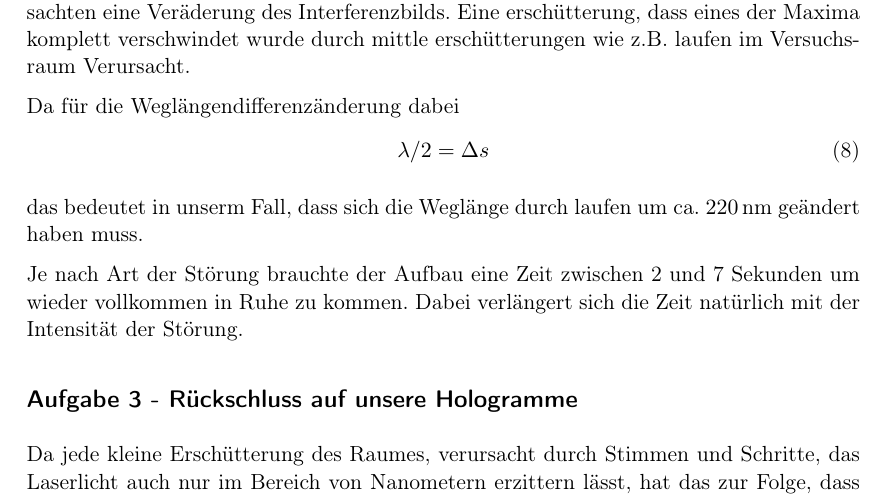
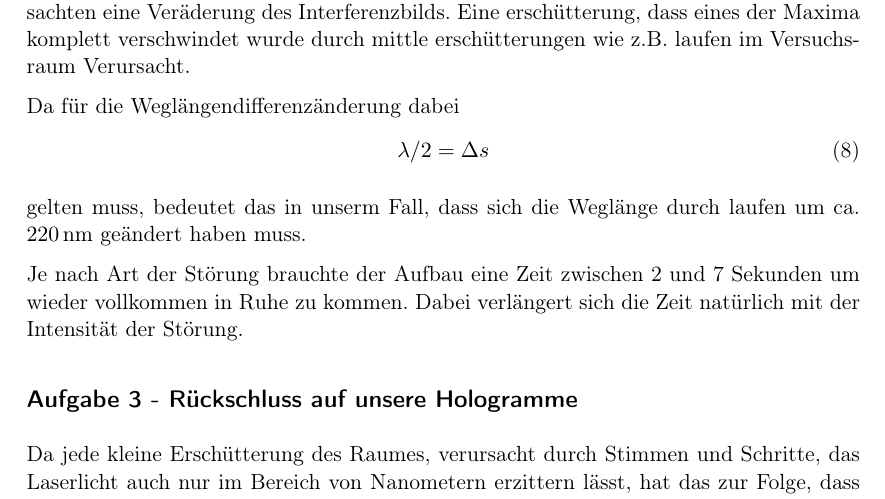
Before and after one commit to dominikwille/fp, a LaTeX document (holo/holo.tex, which reads holo/aufgabe2.tex): part of page 11 of 19, cut so that both start at the same text. Compiled offline with pdfLaTeX.

Commit message:
verbesserung nr. 2 im gange

```diff
--- a/holo/aufgabe2.tex
+++ b/holo/aufgabe2.tex
@@ -20,6 +20,6 @@ Da für die Weglängendifferenzänderung dabei
   \lambda / 2 = \Delta s
 \end{align}
 
-das bedeutet in unserm Fall, dass sich die Weglänge durch laufen um ca. $220\, \text{nm}$ geändert haben muss.
+gelten muss, bedeutet das in unserm Fall, dass sich die Weglänge durch laufen um ca. $220\, \text{nm}$ geändert haben muss.
 
 Je nach Art der Störung brauchte der Aufbau eine Zeit zwischen 2 und 7 Sekunden um wieder vollkommen in Ruhe zu kommen. Dabei verlängert sich die Zeit natürlich mit der Intensität der Störung.
```
